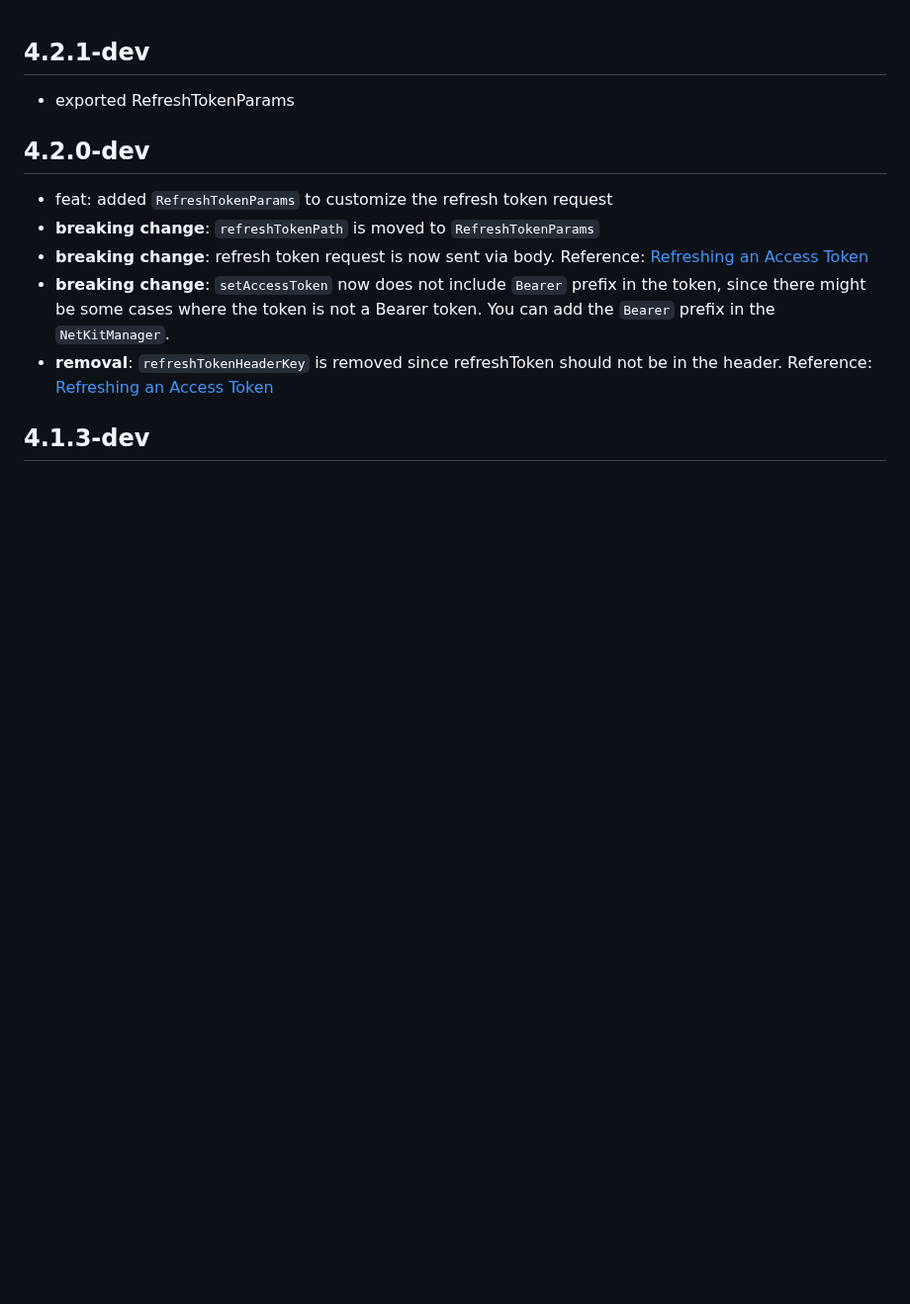
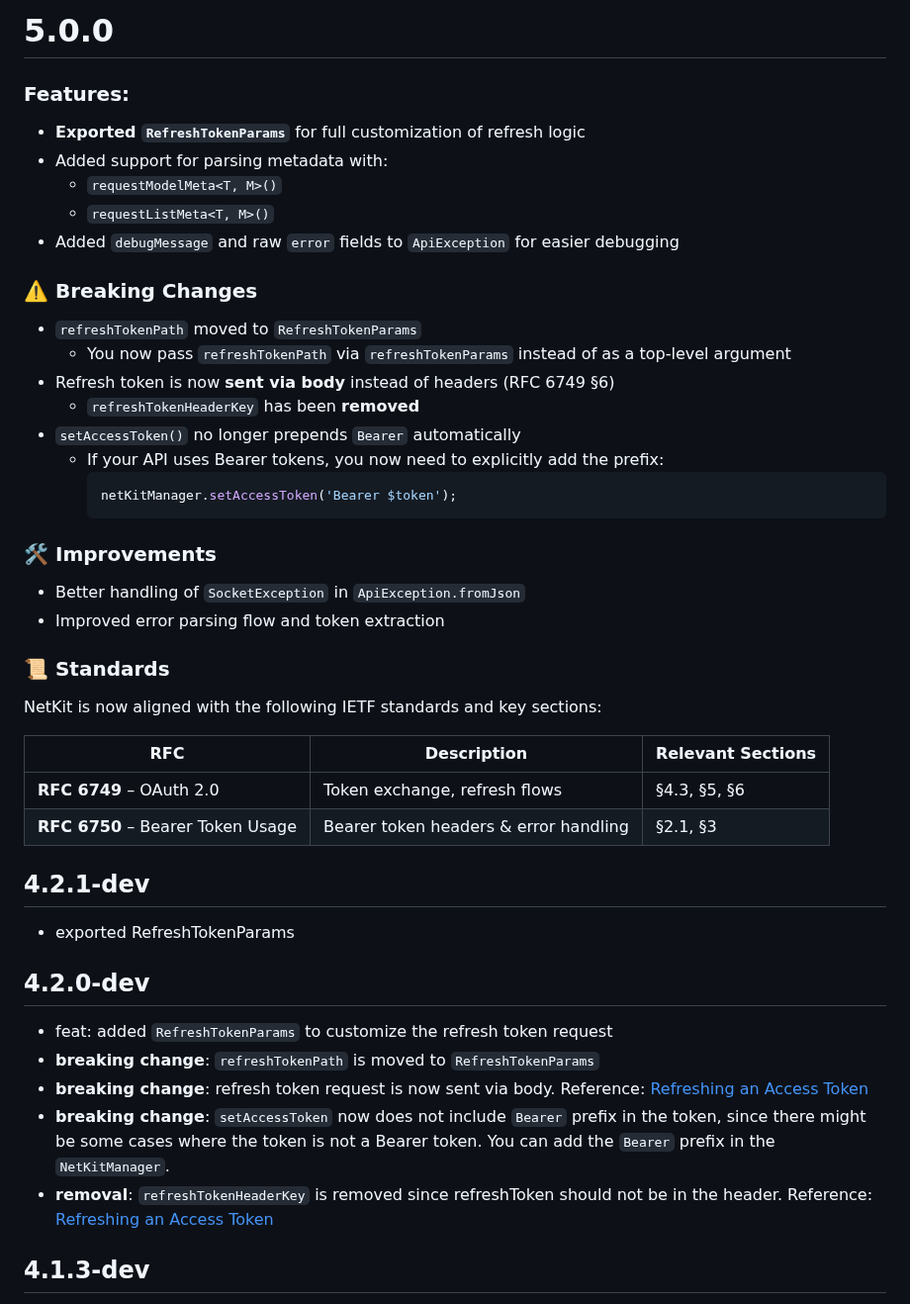
Before and after one commit to behzodfaiziev/net-kit, a Markdown page: packages/net-kit/CHANGELOG.md, the part around one of its changes. Shown at 99% size. Rendered like a GitHub page; blank space fills up the shorter version.

````diff
--- a/packages/net-kit/CHANGELOG.md
+++ b/packages/net-kit/CHANGELOG.md
@@ -1,4 +1,41 @@
+# 5.0.0
+
+### Features:
+
+- **Exported `RefreshTokenParams`** for full customization of refresh logic
+- Added support for parsing metadata with:
+    - `requestModelMeta<T, M>()`
+    - `requestListMeta<T, M>()`
+- Added `debugMessage` and raw `error` fields to `ApiException` for easier debugging
+
+### ⚠️ Breaking Changes
+
+- `refreshTokenPath` moved to `RefreshTokenParams`
+    - You now pass `refreshTokenPath` via `refreshTokenParams` instead of as a top-level argument
+- Refresh token is now **sent via body** instead of headers (RFC 6749 §6)
+    - `refreshTokenHeaderKey` has been **removed**
+- `setAccessToken()` no longer prepends `Bearer` automatically
+    - If your API uses Bearer tokens, you now need to explicitly add the prefix:
+      ```dart
+      netKitManager.setAccessToken('Bearer $token');
+      ```
+
+### 🛠 Improvements
+
+- Better handling of `SocketException` in `ApiException.fromJson`
+- Improved error parsing flow and token extraction
+
+### 📜 Standards
+
+NetKit is now aligned with the following IETF standards and key sections:
+
+| RFC                                 | Description                           | Relevant Sections |
+|-------------------------------------|---------------------------------------|-------------------|
+| **RFC 6749** – OAuth 2.0            | Token exchange, refresh flows         | §4.3, §5, §6      |
+| **RFC 6750** – Bearer Token Usage   | Bearer token headers & error handling | §2.1, §3          |
+
 ## 4.2.1-dev
+
 - exported RefreshTokenParams
 
 ## 4.2.0-dev
````
Also changed, not shown: other parts of packages/net-kit/CHANGELOG.md (+2 -1 lines), packages/net-kit/README.md (+35 -24 lines).
